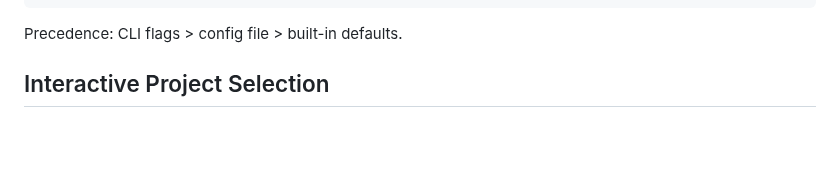
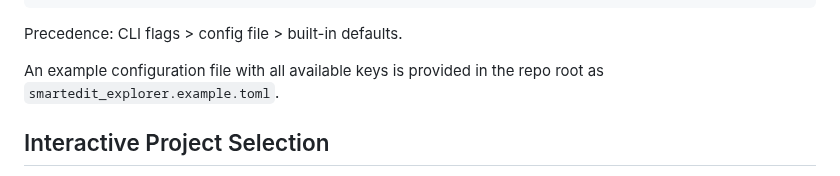
Before and after one commit to bkuz114/SmartEdit-filepath-finder, a Markdown page: README.md, the part around the change. Rendered like a GitHub page; blank space fills up the shorter version.

Commit message:
docs: add README note pointing to example config file
== Context ==

- Commit 72ecde3 added smartedit_explorer.example.toml to the
  repo root, providing a complete example of all configurable
  keys with instructions.

- The README's Configuration File section documented the config
  file format and precedence but did not mention the example
  file.

- A one-line note points GitHub users to the example without
  duplicating its content. The example file itself carries the
  full instructions.

== Changes ==

1. README.md
    - Added note under Configuration File section pointing to
      smartedit_explorer.example.toml

== Related ==

- 72ecde3 docs: add example TOML config file to repo root

Refs: #9

````diff
--- a/README.md
+++ b/README.md
@@ -89,6 +89,8 @@ stderr = false
 ```
 
 Precedence: CLI flags > config file > built-in defaults.
+
+An example configuration file with all available keys is provided in the repo root as `smartedit_explorer.example.toml`.
 
 ## Interactive Project Selection
 
````
